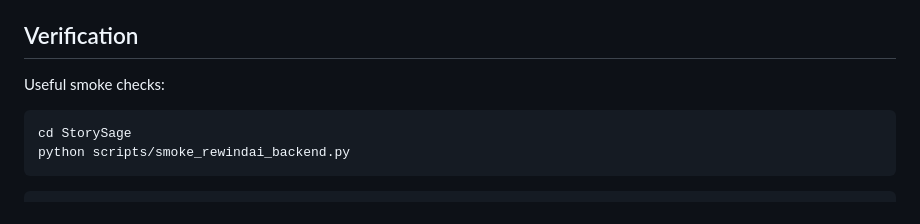
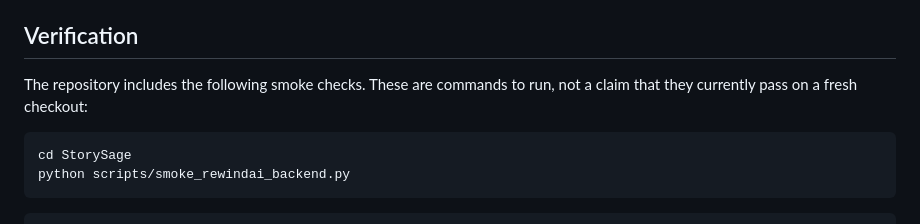
Before and after one commit to yuzhang-zhong/rewindai-anonymous-release, a Markdown page: README.md, the part around one of its changes. Drawn GitHub-style.

````diff
--- a/README.md
+++ b/README.md
@@ -130,7 +194,8 @@ Default local URLs:
 
 ## Verification
 
-Useful smoke checks:
+The repository includes the following smoke checks. These are commands to run,
+not a claim that they currently pass on a fresh checkout:
 
 ```powershell
 cd StorySage
````
Also changed, not shown: other parts of README.md (+101 -27 lines).
